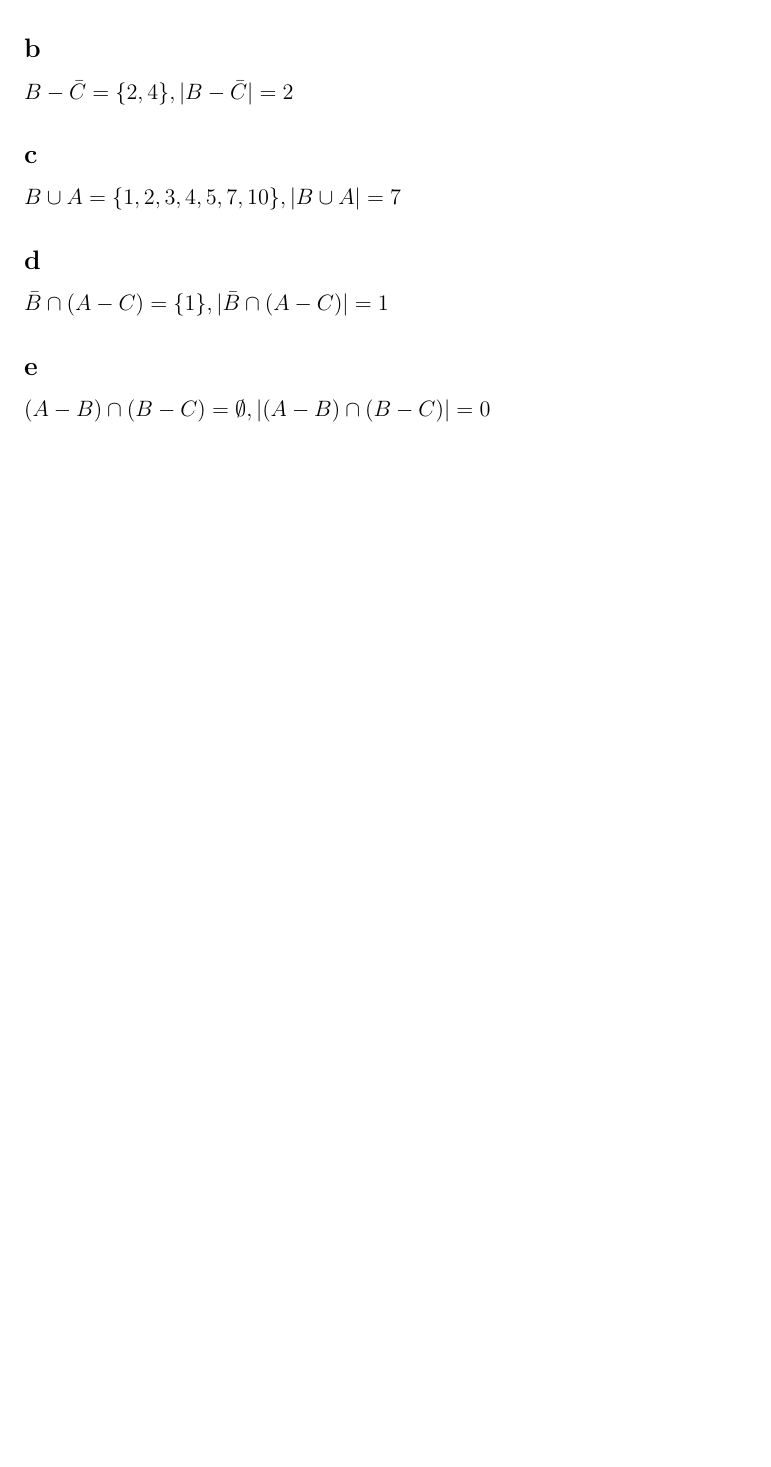
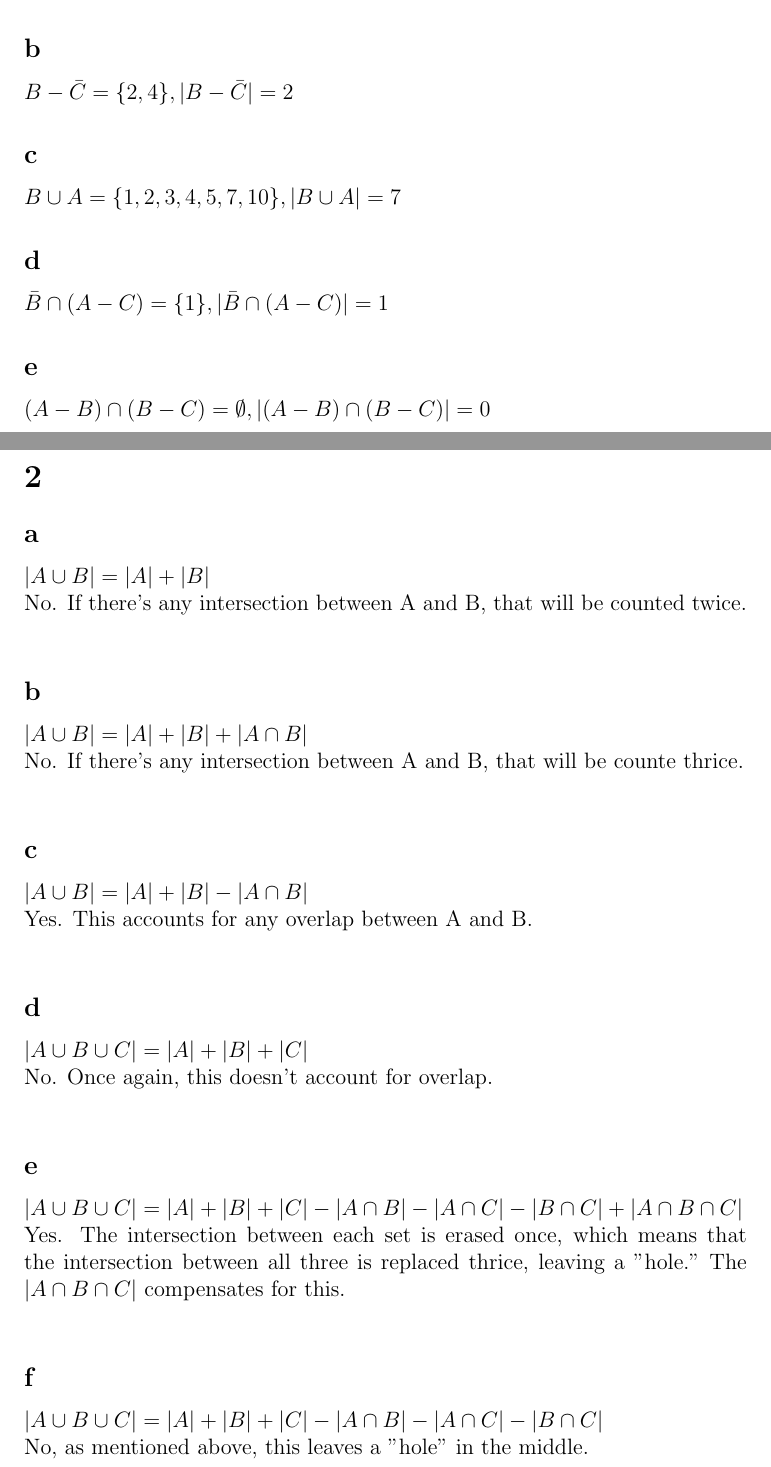
Before and after one commit to AlicesReflexion/cs394r, a LaTeX problem sheet (homework1.tex): part of the page before the commit and two parts of pages 1 and 2 of 3 after it, the two joined at a grey line, cut so that both start at the same text, the shorter picture padded with empty space. Compiled offline with pdfLaTeX.

Commit message:
add problem 2

```diff
--- a/homework1.tex
+++ b/homework1.tex
@@ -19,4 +19,28 @@
 \(\bar{B} \cap (A - C) = \{1\}, |\bar{B} \cap (A - C)| = 1\)
 \subsection*{e}
 \((A - B) \cap (B - C) = \emptyset, |(A - B) \cap (B - C)| = 0\)
+
+\section{}
+\subsection*{a}
+\(|A \cup B| = |A| + |B| \)\\
+No. If there's any intersection between A and B, that will be counted twice.\\
+\subsection*{b}
+\(|A \cup B| = |A| + |B| + |A \cap B|\)\\
+No. If there's any intersection between A and B, that will be counte thrice.\\
+\subsection*{c}
+\(|A \cup B| = |A| + |B| - |A \cap B|\)\\
+Yes. This accounts for any overlap between A and B.\\
+\subsection*{d}
+\(|A \cup B \cup C| = |A| + |B| + |C|\)\\
+No. Once again, this doesn't account for overlap.\\
+\subsection*{e}
+\(|A \cup B \cup C| = |A| + |B| + |C| - |A \cap B| - |A \cap C| - |B \cap C| + |A \cap B \cap C|\)\\
+Yes. The intersection between each set is erased once, which means that the intersection between all three is replaced thrice, leaving a "hole." The \(|A \cap B \cap C|\) compensates for this.\\
+\subsection*{f}
+\(|A \cup B \cup C| = |A| + |B| + |C| - |A \cap B| - |A \cap C| - |B \cap C|\)\\
+No, as mentioned above, this leaves a "hole" in the middle.\\
+\subsection*{g}
+\(|A \cup B \cup C| = |A| + |B| + |C|\)\\
+No, this is the same as (d).
+
 \end{document}
```
Also changed, not shown: homework1.pdf.
